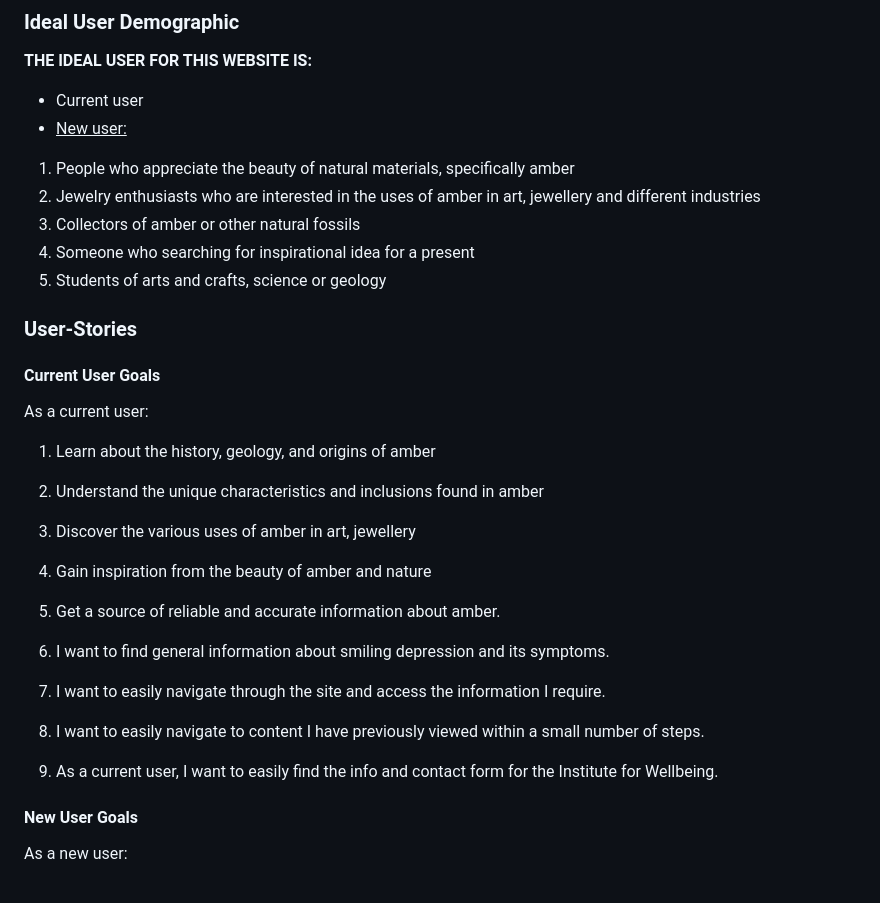
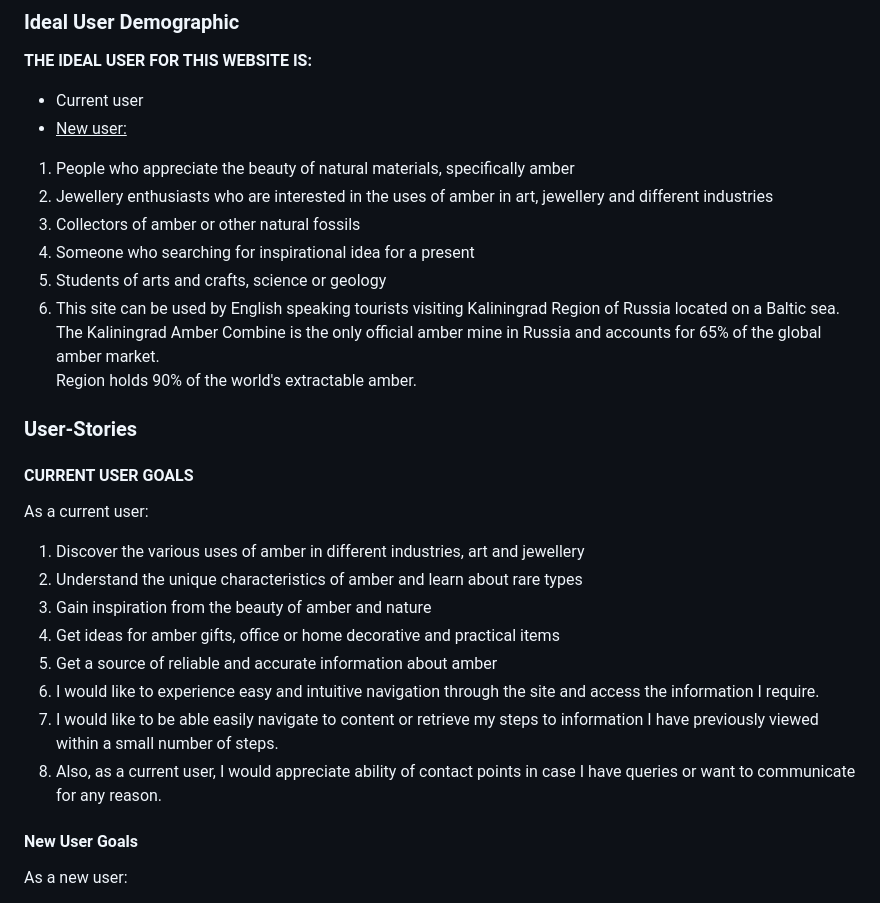
Before and after one commit to vica781/Discover-Amber_2, a Markdown page: README.md, the part around the change printed below. Rendered like a GitHub page.

```diff
--- a/README.md
+++ b/README.md
@@ -50,25 +50,32 @@ The main requirements of this project are to build a responsive and static front
 * Current user
 * <ins>New user:</ins>
 1. People who appreciate the beauty of natural materials, specifically amber
-2. Jewelry enthusiasts who are interested in the uses of amber in art, jewellery and different industries
+2. Jewellery enthusiasts who are interested in the uses of amber in art, jewellery and different industries
 3. Collectors of amber or other natural fossils
 4. Someone who searching for inspirational idea for a present
 5. Students of arts and crafts, science or geology
+6. This site can be used by English speaking tourists visiting Kaliningrad Region of Russia located on a Baltic sea.
+   <br>The Kaliningrad Amber Combine is the only official amber mine in Russia and accounts for 65% of the global amber market.
+   <br>Region holds 90% of the world's extractable amber.
+
+### User-Stories
+#### **CURRENT USER GOALS**
+As a current user:
+1. Discover the various uses of amber in different industries, art and jewellery
+2. Understand the unique characteristics of amber and learn about rare types
+3. Gain inspiration from the beauty of amber and nature
+4. Get ideas for amber gifts, office or home decorative and practical items
+5. Get a source of reliable and accurate information about amber
+6. I would like to experience easy and intuitive navigation through the site and access the information I require.
+7. I would like to be able easily navigate to content or retrieve my steps to information I have previously viewed within a small number of steps.
+8. Also, as a current user, I would appreciate ability of contact points in case I have queries or want to communicate for any reason.
 
 
-### User-Stories
-#### Current User Goals
-As a current user:
-1. Learn about the history, geology, and origins of amber
-2. Understand the unique characteristics and inclusions found in amber
-3. Discover the various uses of amber in art, jewellery
-4. Gain inspiration from the beauty of amber and nature
-5. Get a source of reliable and accurate information about amber.
 
-1. I want to find general information about smiling depression and its symptoms.
-2. I want to easily navigate through the site and access the information I require.
-3. I want to easily navigate to content I have previously viewed within a small number of steps.
-4. As a current user, I want to easily find the info and contact form for the Institute for Wellbeing.
+
+
+
+
 
 #### New User Goals
 As a new user:
```
Also changed, not shown: other parts of README.md (+1 -1 lines).
